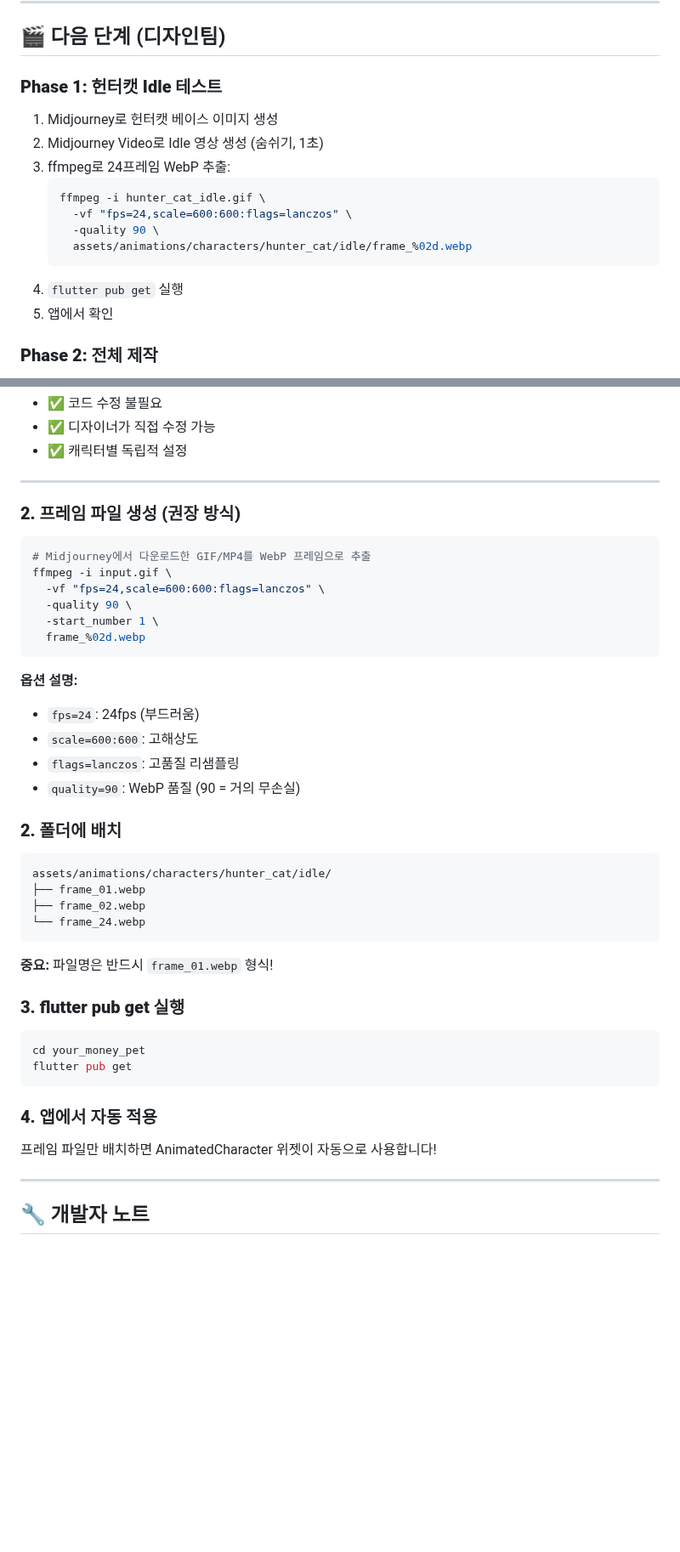
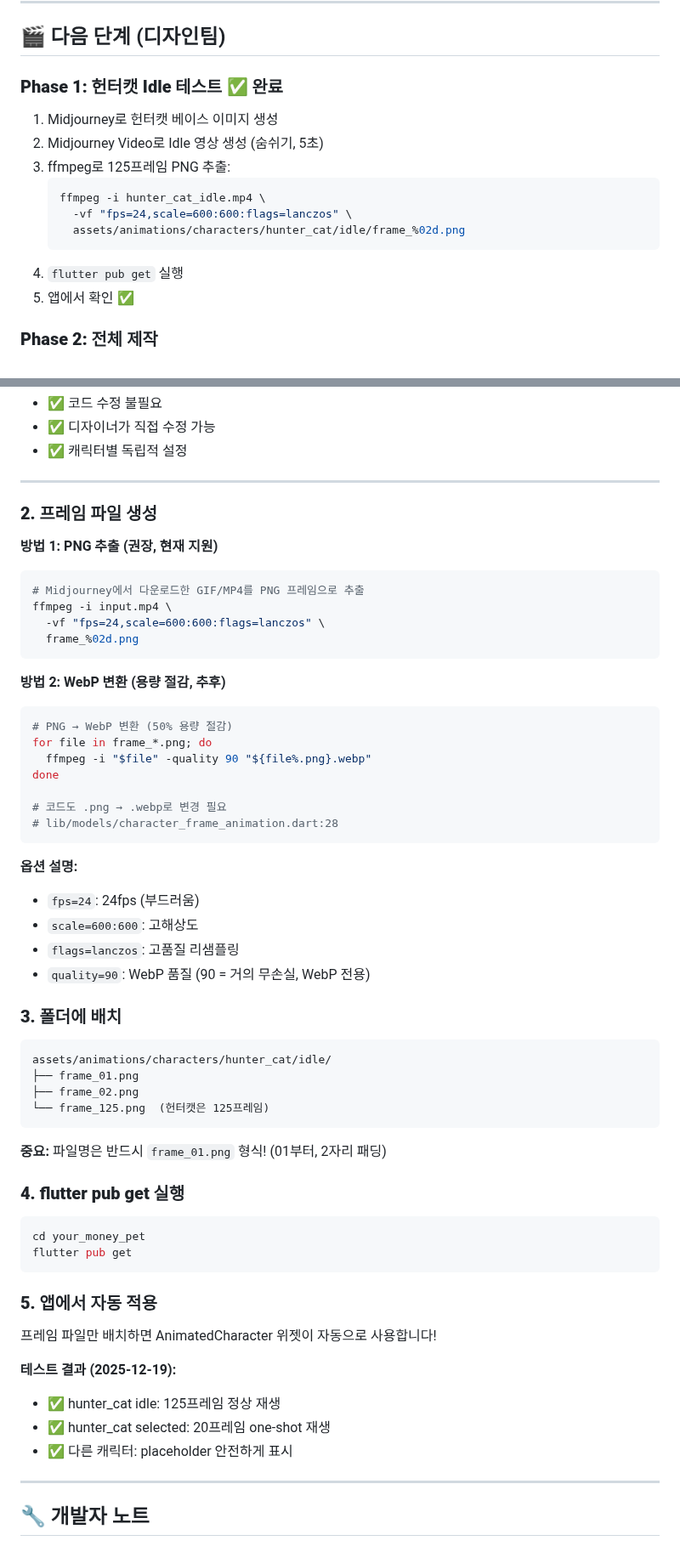
Before and after one commit to tei-young/your_money_pet, a Markdown page: docs/ANIMATION_UPDATE_2025-12-13.md, 2 parts joined by grey strips. Shown at 85% size. GitHub-like rendering; blank space fills up the shorter version.

````diff
--- a/docs/ANIMATION_UPDATE_2025-12-13.md
+++ b/docs/ANIMATION_UPDATE_2025-12-13.md
@@ -82,19 +96,18 @@ assets/animations/characters/
 
 ## 🎬 다음 단계 (디자인팀)
 
-### **Phase 1: 헌터캣 Idle 테스트**
+### **Phase 1: 헌터캣 Idle 테스트** ✅ 완료
 
 1. Midjourney로 헌터캣 베이스 이미지 생성
-2. Midjourney Video로 Idle 영상 생성 (숨쉬기, 1초)
-3. ffmpeg로 24프레임 WebP 추출:
+2. Midjourney Video로 Idle 영상 생성 (숨쉬기, 5초)
+3. ffmpeg로 125프레임 PNG 추출:
    ```bash
-   ffmpeg -i hunter_cat_idle.gif \
+   ffmpeg -i hunter_cat_idle.mp4 \
      -vf "fps=24,scale=600:600:flags=lanczos" \
-     -quality 90 \
-     assets/animations/characters/hunter_cat/idle/frame_%02d.webp
+     assets/animations/characters/hunter_cat/idle/frame_%02d.png
    ```
 4. `flutter pub get` 실행
-5. 앱에서 확인
+5. 앱에서 확인 ✅
 
 ### **Phase 2: 전체 제작**
 
@@ -132,44 +145,59 @@ vim assets/animations/characters/hunter_cat/animation_config.json
 
 ---
 
-### **2. 프레임 파일 생성 (권장 방식)**
+### **2. 프레임 파일 생성**
 
+**방법 1: PNG 추출 (권장, 현재 지원)**
 ```bash
-# Midjourney에서 다운로드한 GIF/MP4를 WebP 프레임으로 추출
-ffmpeg -i input.gif \
+# Midjourney에서 다운로드한 GIF/MP4를 PNG 프레임으로 추출
+ffmpeg -i input.mp4 \
   -vf "fps=24,scale=600:600:flags=lanczos" \
-  -quality 90 \
-  -start_number 1 \
-  frame_%02d.webp
+  frame_%02d.png
+```
+
+**방법 2: WebP 변환 (용량 절감, 추후)**
+```bash
+# PNG → WebP 변환 (50% 용량 절감)
+for file in frame_*.png; do
+  ffmpeg -i "$file" -quality 90 "${file%.png}.webp"
+done
+
+# 코드도 .png → .webp로 변경 필요
+# lib/models/character_frame_animation.dart:28
 ```
 
 **옵션 설명:**
 - `fps=24`: 24fps (부드러움)
 - `scale=600:600`: 고해상도
 - `flags=lanczos`: 고품질 리샘플링
-- `quality=90`: WebP 품질 (90 = 거의 무손실)
+- `quality=90`: WebP 품질 (90 = 거의 무손실, WebP 전용)
 
-### **2. 폴더에 배치**
+### **3. 폴더에 배치**
 
 ```
 assets/animations/characters/hunter_cat/idle/
-├── frame_01.webp
-├── frame_02.webp
-└── frame_24.webp
+├── frame_01.png
+├── frame_02.png
+└── frame_125.png  (헌터캣은 125프레임)
 ```
 
-**중요:** 파일명은 반드시 `frame_01.webp` 형식!
+**중요:** 파일명은 반드시 `frame_01.png` 형식! (01부터, 2자리 패딩)
 
-### **3. flutter pub get 실행**
+### **4. flutter pub get 실행**
 
 ```bash
 cd your_money_pet
 flutter pub get
 ```
 
-### **4. 앱에서 자동 적용**
+### **5. 앱에서 자동 적용**
 
 프레임 파일만 배치하면 AnimatedCharacter 위젯이 자동으로 사용합니다!
+
+**테스트 결과 (2025-12-19):**
+- ✅ hunter_cat idle: 125프레임 정상 재생
+- ✅ hunter_cat selected: 20프레임 one-shot 재생
+- ✅ 다른 캐릭터: placeholder 안전하게 표시
 
 ---
 
````
Also changed, not shown: other parts of docs/ANIMATION_UPDATE_2025-12-13.md (+21 -7 lines), docs/DEVELOPMENT_LOG.md (+147 -0 lines), docs/TODO.md (+23 -13 lines).
